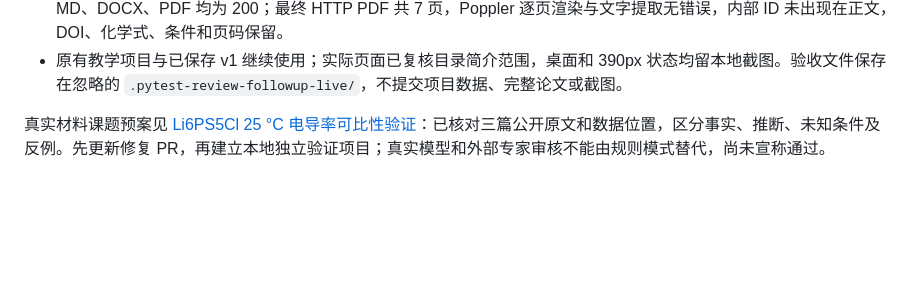
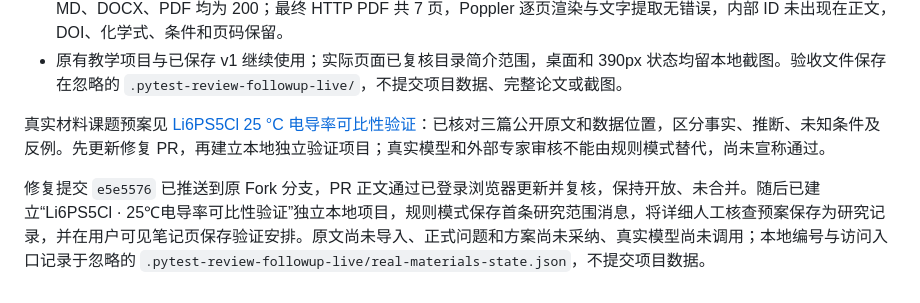
Before and after one commit to kaijie-czyh/scientific-agent, a Markdown page: docs/overnight-progress.md, the part around the change. GitHub-like rendering; blank space fills up the shorter version.

Commit message:
docs: record prepared real materials validation project

```diff
--- a/docs/overnight-progress.md
+++ b/docs/overnight-progress.md
@@ -79,3 +79,5 @@
 - 原有教学项目与已保存 v1 继续使用；实际页面已复核目录简介范围，桌面和 390px 状态均留本地截图。验收文件保存在忽略的 `.pytest-review-followup-live/`，不提交项目数据、完整论文或截图。
 
 真实材料课题预案见 [Li6PS5Cl 25 °C 电导率可比性验证](real-materials-validation.md)：已核对三篇公开原文和数据位置，区分事实、推断、未知条件及反例。先更新修复 PR，再建立本地独立验证项目；真实模型和外部专家审核不能由规则模式替代，尚未宣称通过。
+
+修复提交 `e5e5576` 已推送到原 Fork 分支，PR 正文通过已登录浏览器更新并复核，保持开放、未合并。随后已建立“Li6PS5Cl · 25℃电导率可比性验证”独立本地项目，规则模式保存首条研究范围消息，将详细人工核查预案保存为研究记录，并在用户可见笔记页保存验证安排。原文尚未导入、正式问题和方案尚未采纳、真实模型尚未调用；本地编号与访问入口记录于忽略的 `.pytest-review-followup-live/real-materials-state.json`，不提交项目数据。
```
Also changed, not shown: docs/real-materials-validation.md (+2 -2 lines).
